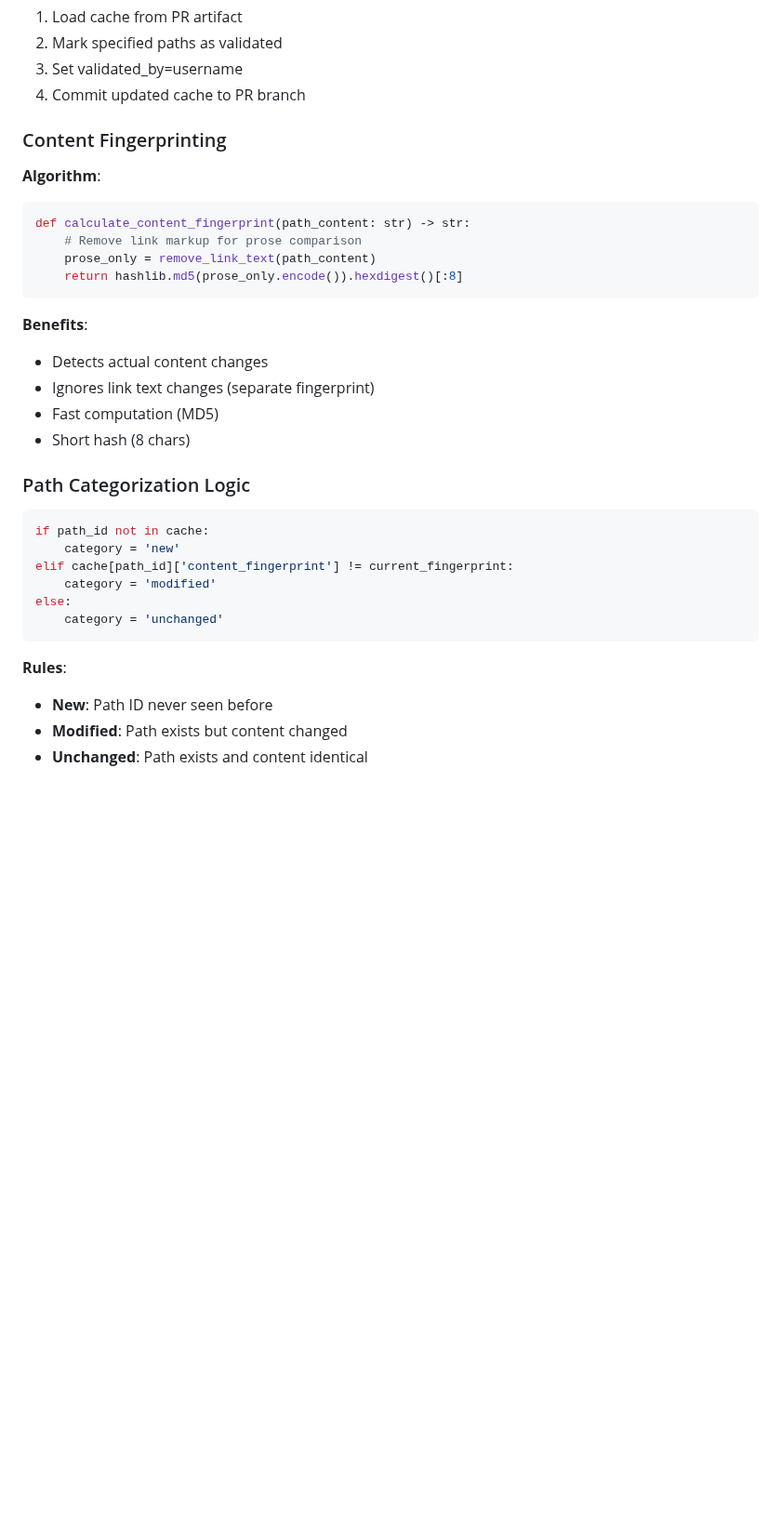
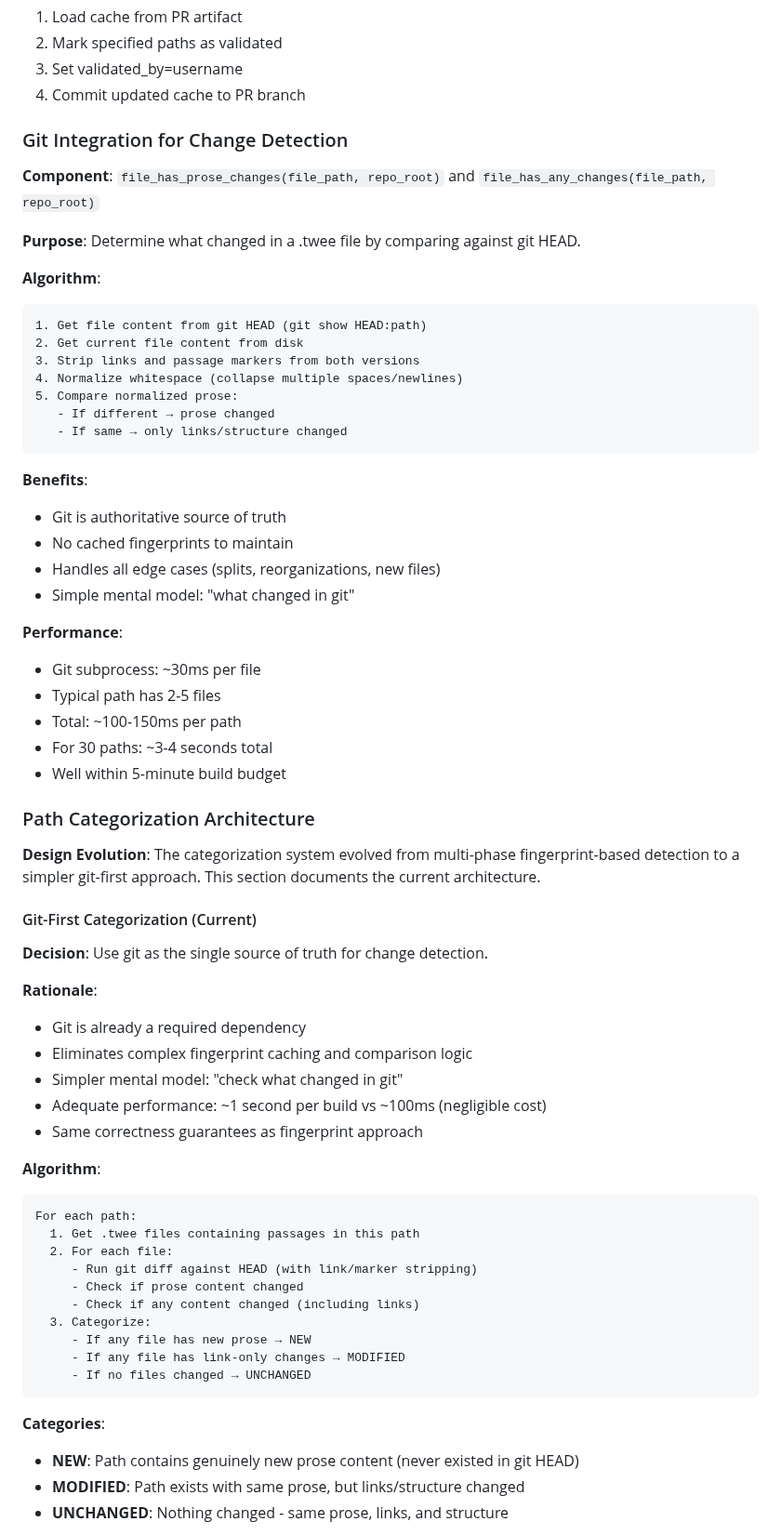
Before and after one commit to michaelansel/NaNoWriMo2025, a Markdown page: architecture/002-validation-cache.md, the part around one of its changes. Shown at 93% size. GitHub-like rendering; blank space fills up the shorter version.

````diff
--- a/architecture/002-validation-cache.md
+++ b/architecture/002-validation-cache.md
@@ -175,35 +223,67 @@ We decided to implement a **persistent validation cache** as a JSON file in the
 3. Set validated_by=username
 4. Commit updated cache to PR branch
 
-### Content Fingerprinting
+### Git Integration for Change Detection
+
+**Component**: `file_has_prose_changes(file_path, repo_root)` and `file_has_any_changes(file_path, repo_root)`
+
+**Purpose**: Determine what changed in a .twee file by comparing against git HEAD.
 
 **Algorithm**:
-```python
-def calculate_content_fingerprint(path_content: str) -> str:
-    # Remove link markup for prose comparison
-    prose_only = remove_link_text(path_content)
-    return hashlib.md5(prose_only.encode()).hexdigest()[:8]
+```
+1. Get file content from git HEAD (git show HEAD:path)
+2. Get current file content from disk
+3. Strip links and passage markers from both versions
+4. Normalize whitespace (collapse multiple spaces/newlines)
+5. Compare normalized prose:
+   - If different → prose changed
+   - If same → only links/structure changed
 ```
 
 **Benefits**:
-- Detects actual content changes
-- Ignores link text changes (separate fingerprint)
-- Fast computation (MD5)
-- Short hash (8 chars)
+- Git is authoritative source of truth
+- No cached fingerprints to maintain
+- Handles all edge cases (splits, reorganizations, new files)
+- Simple mental model: "what changed in git"
 
-### Path Categorization Logic
+**Performance**:
+- Git subprocess: ~30ms per file
+- Typical path has 2-5 files
+- Total: ~100-150ms per path
+- For 30 paths: ~3-4 seconds total
+- Well within 5-minute build budget
 
-```python
-if path_id not in cache:
-    category = 'new'
-elif cache[path_id]['content_fingerprint'] != current_fingerprint:
-    category = 'modified'
-else:
-    category = 'unchanged'
+### Path Categorization Architecture
+
+**Design Evolution**: The categorization system evolved from multi-phase fingerprint-based detection to a simpler git-first approach. This section documents the current architecture.
+
+#### Git-First Categorization (Current)
+
+**Decision**: Use git as the single source of truth for change detection.
+
+**Rationale**:
+- Git is already a required dependency
+- Eliminates complex fingerprint caching and comparison logic
+- Simpler mental model: "check what changed in git"
+- Adequate performance: ~1 second per build vs ~100ms (negligible cost)
+- Same correctness guarantees as fingerprint approach
+
+**Algorithm**:
+```
+For each path:
+  1. Get .twee files containing passages in this path
+  2. For each file:
+     - Run git diff against HEAD (with link/marker stripping)
+     - Check if prose content changed
+     - Check if any content changed (including links)
+  3. Categorize:
+     - If any file has new prose → NEW
+     - If any file has link-only changes → MODIFIED
+     - If no files changed → UNCHANGED
 ```
 
-**Rules**:
-- **New**: Path ID never seen before
-- **Modified**: Path exists but content changed
-- **Unchanged**: Path exists and content identical
+**Categories**:
+- **NEW**: Path contains genuinely new prose content (never existed in git HEAD)
+- **MODIFIED**: Path exists with same prose, but links/structure changed
+- **UNCHANGED**: Nothing changed - same prose, links, and structure
 
````
Also changed, not shown: other parts of architecture/002-validation-cache.md (+92 -22 lines).
